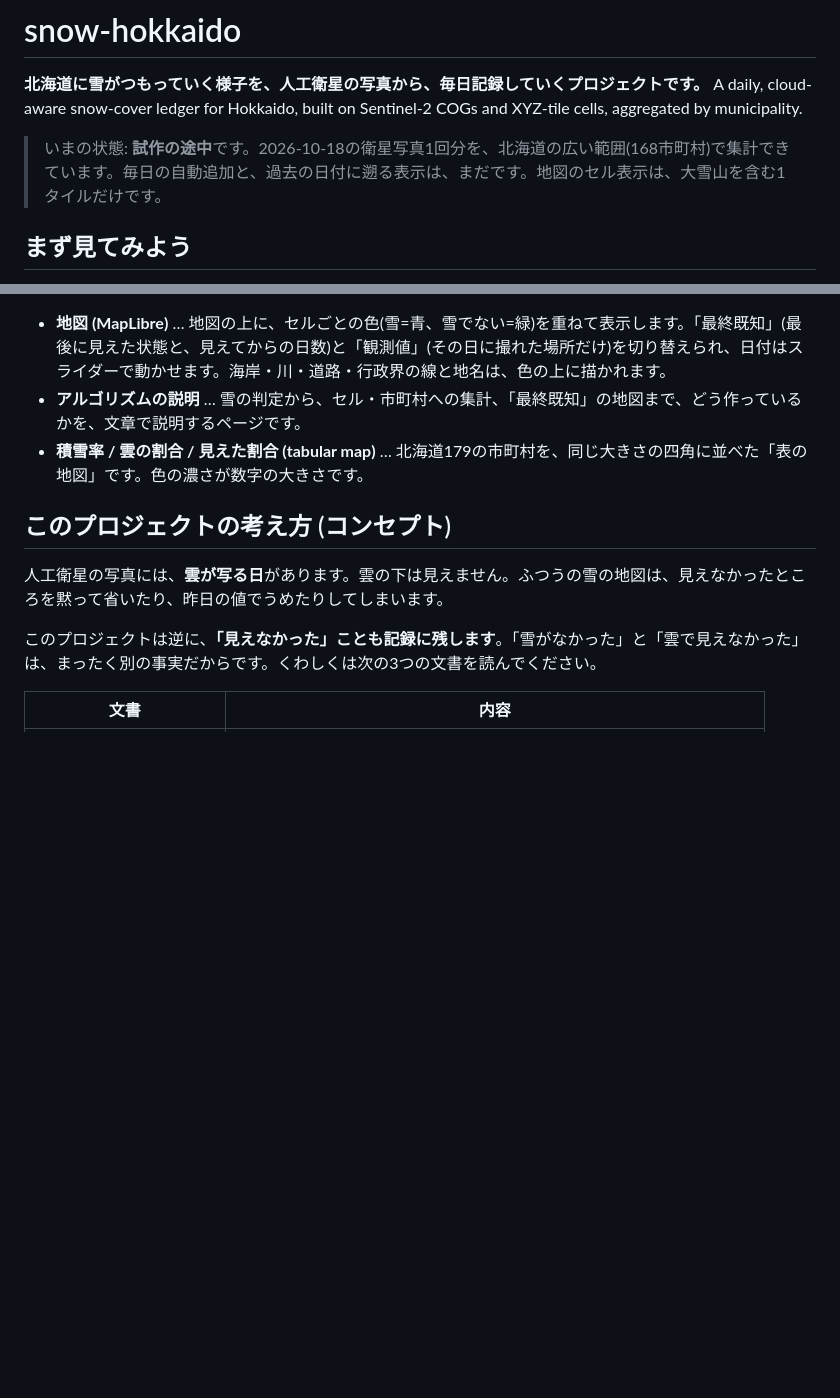
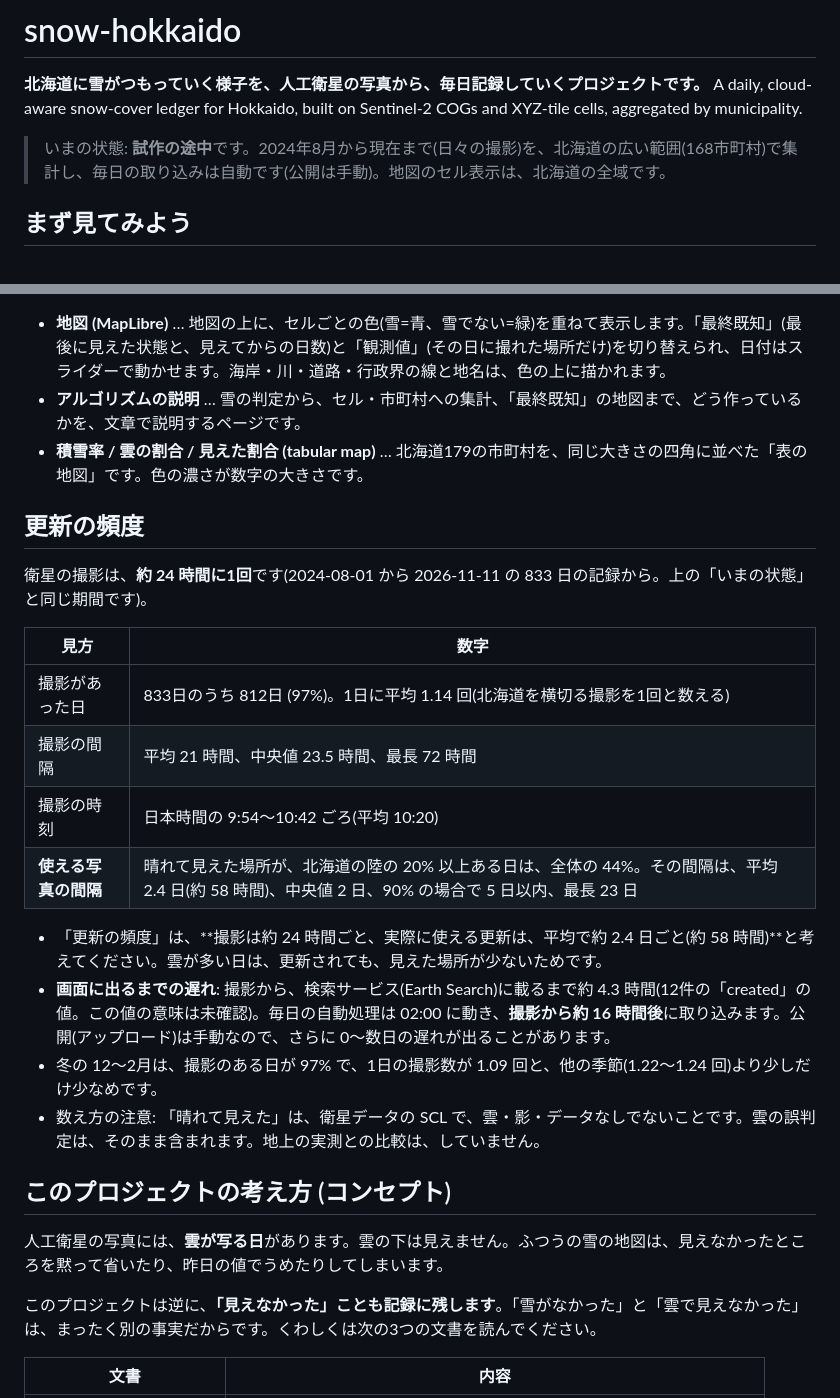
Before and after one commit to dwg7/snow-hokkaido, a Markdown page: README.md, 2 parts joined by grey strips. Drawn GitHub-style; blank space fills up the shorter version.

Commit message:
README: update frequency, measured from the record (#25)
Co-Authored-By: Claude Sonnet 5.5 <noreply@anthropic.com>

```diff
--- a/README.md
+++ b/README.md
@@ -3,7 +3,7 @@
 **北海道に雪がつもっていく様子を、人工衛星の写真から、毎日記録していくプロジェクトです。**
 A daily, cloud-aware snow-cover ledger for Hokkaido, built on Sentinel-2 COGs and XYZ-tile cells, aggregated by municipality.
 
-> いまの状態: **試作の途中**です。2026-10-18の衛星写真1回分を、北海道の広い範囲(168市町村)で集計できています。毎日の自動追加と、過去の日付に遡る表示は、まだです。地図のセル表示は、大雪山を含む1タイルだけです。
+> いまの状態: **試作の途中**です。2024年8月から現在まで(日々の撮影)を、北海道の広い範囲(168市町村)で集計し、毎日の取り込みは自動です(公開は手動)。地図のセル表示は、北海道の全域です。
 
 ## まず見てみよう
 
@@ -14,6 +14,22 @@ A daily, cloud-aware snow-cover ledger for Hokkaido, built on Sentinel-2 COGs an
 - **地図 (MapLibre)** … 地図の上に、セルごとの色(雪=青、雪でない=緑)を重ねて表示します。「最終既知」(最後に見えた状態と、見えてからの日数)と「観測値」(その日に撮れた場所だけ)を切り替えられ、日付はスライダーで動かせます。海岸・川・道路・行政界の線と地名は、色の上に描かれます。
 - **アルゴリズムの説明** … 雪の判定から、セル・市町村への集計、「最終既知」の地図まで、どう作っているかを、文章で説明するページです。
 - **積雪率 / 雲の割合 / 見えた割合 (tabular map)** … 北海道179の市町村を、同じ大きさの四角に並べた「表の地図」です。色の濃さが数字の大きさです。
+
+## 更新の頻度
+
+衛星の撮影は、**約 24 時間に1回**です(2024-08-01 から 2026-11-11 の 833 日の記録から。上の「いまの状態」と同じ期間です)。
+
+| 見方 | 数字 |
+|---|---|
+| 撮影があった日 | 833日のうち 812日 (97%)。1日に平均 1.14 回(北海道を横切る撮影を1回と数える) |
+| 撮影の間隔 | 平均 21 時間、中央値 23.5 時間、最長 72 時間 |
+| 撮影の時刻 | 日本時間の 9:54〜10:42 ごろ(平均 10:20) |
+| **使える写真の間隔** | 晴れて見えた場所が、北海道の陸の 20% 以上ある日は、全体の 44%。その間隔は、平均 2.4 日(約 58 時間)、中央値 2 日、90% の場合で 5 日以内、最長 23 日 |
+
+- 「更新の頻度」は、**撮影は約 24 時間ごと、実際に使える更新は、平均で約 2.4 日ごと(約 58 時間)**と考えてください。雲が多い日は、更新されても、見えた場所が少ないためです。
+- **画面に出るまでの遅れ**: 撮影から、検索サービス(Earth Search)に載るまで約 4.3 時間(12件の「created」の値。この値の意味は未確認)。毎日の自動処理は 02:00 に動き、**撮影から約 16 時間後**に取り込みます。公開(アップロード)は手動なので、さらに 0〜数日の遅れが出ることがあります。
+- 冬の 12〜2月は、撮影のある日が 97% で、1日の撮影数が 1.09 回と、他の季節(1.22〜1.24 回)より少しだけ少なめです。
+- 数え方の注意: 「晴れて見えた」は、衛星データの SCL で、雲・影・データなしでないことです。雲の誤判定は、そのまま含まれます。地上の実測との比較は、していません。
 
 ## このプロジェクトの考え方 (コンセプト)
 
```
Also changed, not shown: docs/daily-ingest.md (+1 -0 lines).
